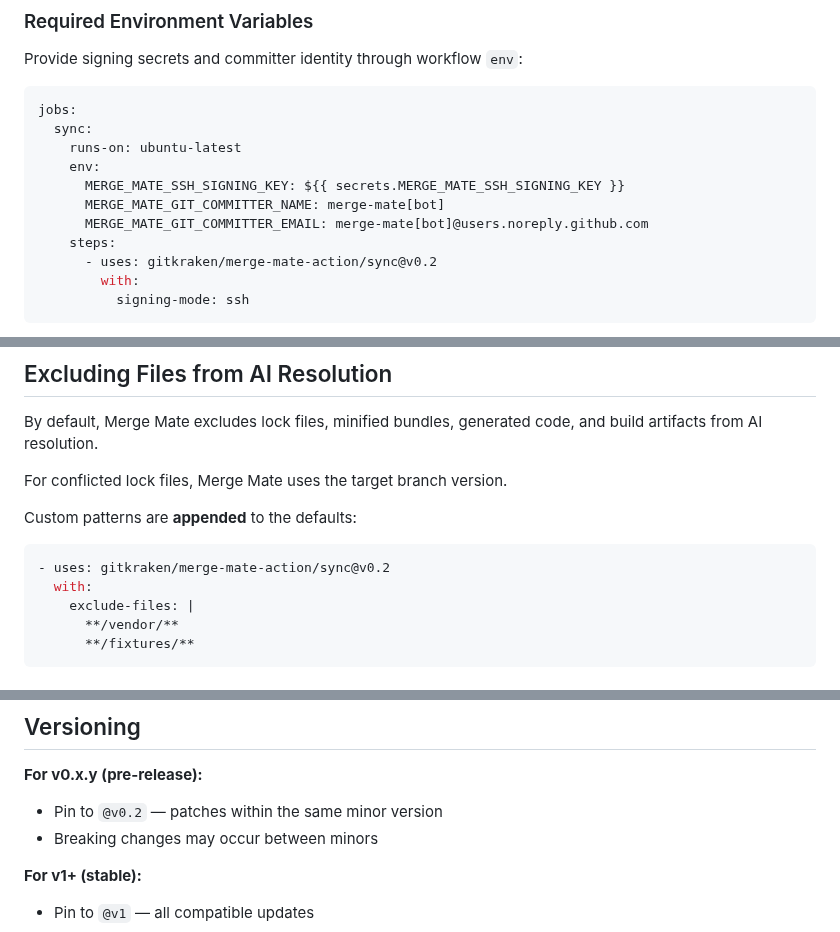
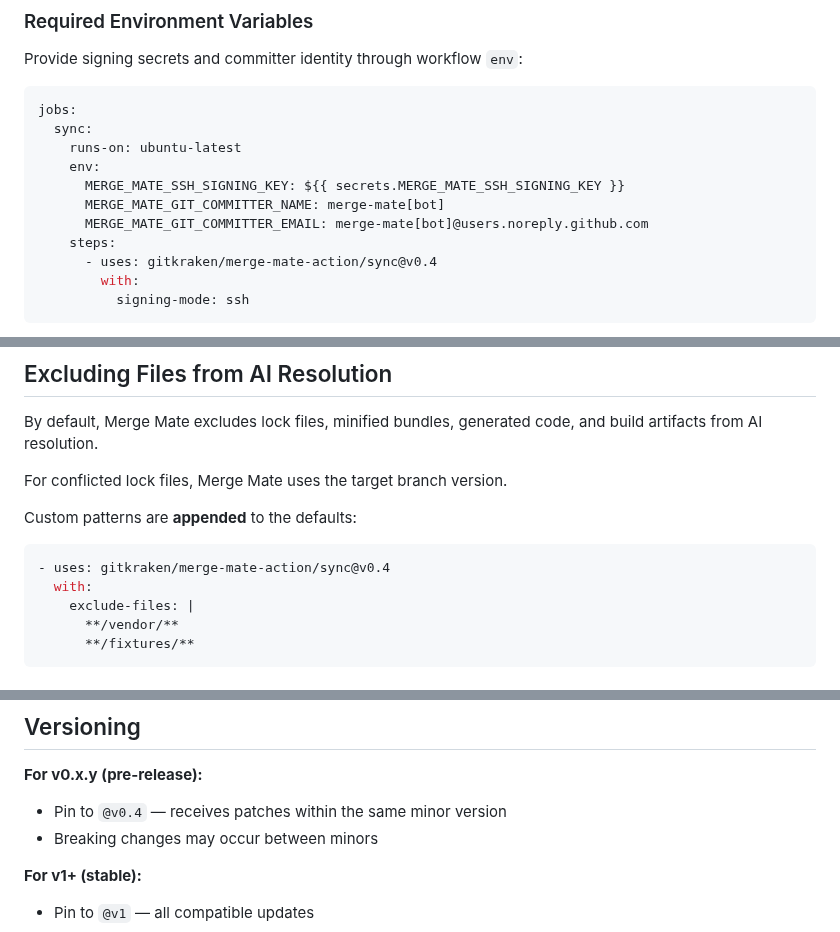
Before and after one commit to gitkraken/merge-mate-action, a Markdown page: README.md, 3 parts joined by grey strips. GitHub-like rendering.

````diff
--- a/README.md
+++ b/README.md
@@ -196,7 +208,7 @@ jobs:
       MERGE_MATE_GIT_COMMITTER_NAME: merge-mate[bot]
       MERGE_MATE_GIT_COMMITTER_EMAIL: merge-mate[bot]@users.noreply.github.com
     steps:
-      - uses: gitkraken/merge-mate-action/sync@v0.2
+      - uses: gitkraken/merge-mate-action/sync@v0.4
         with:
           signing-mode: ssh
 ```
@@ -291,7 +303,7 @@ For conflicted lock files, Merge Mate uses the target branch version.
 Custom patterns are **appended** to the defaults:
 
 ```yaml
-- uses: gitkraken/merge-mate-action/sync@v0.2
+- uses: gitkraken/merge-mate-action/sync@v0.4
   with:
     exclude-files: |
       **/vendor/**
@@ -366,7 +380,7 @@ This deletes all hidden refs. Applied or undone resolutions are already on the P
 
 **For v0.x.y (pre-release):**
 
-- Pin to `@v0.2` — patches within the same minor version
+- Pin to `@v0.4` — receives patches within the same minor version
 - Breaking changes may occur between minors
 
 **For v1+ (stable):**
````
Also changed, not shown: other parts of README.md (+40 -26 lines), EXAMPLES.md (+68 -322 lines), SSH_SIGNING.md (+1 -1 lines), assets/pr-comment-example.png (added), 12 other files.
